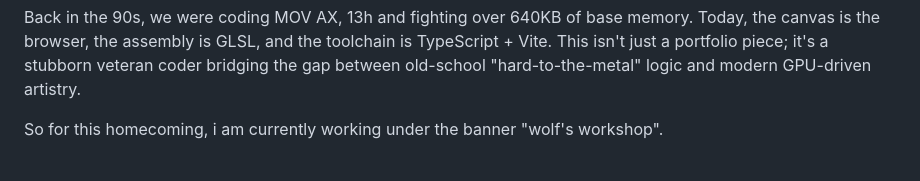
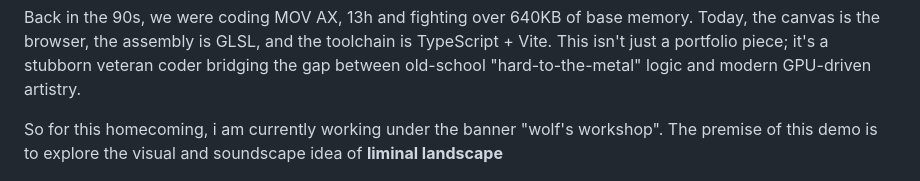
Before and after one commit to leews2001/sky-sun, a Markdown page: README.md, the part around the change. Drawn GitHub-style.

````diff
--- a/README.md
+++ b/README.md
@@ -38,7 +38,7 @@ Mutatnte (1996-1998)
 ```
 Back in the 90s, we were coding MOV AX, 13h and fighting over 640KB of base memory. Today, the canvas is the browser, the assembly is GLSL, and the toolchain is TypeScript + Vite. This isn't just a portfolio piece; it's a stubborn veteran coder bridging the gap between old-school "hard-to-the-metal" logic and modern GPU-driven artistry.
 
-So for this homecoming, i am currently working under the banner "wolf's workshop".
+So for this homecoming, i am currently working under the banner "wolf's workshop". The premise of this demo is to explore the visual and soundscape idea of **liminal landscape**
 
 ![Local image](./images/scrn_01.jpeg)
 
````
